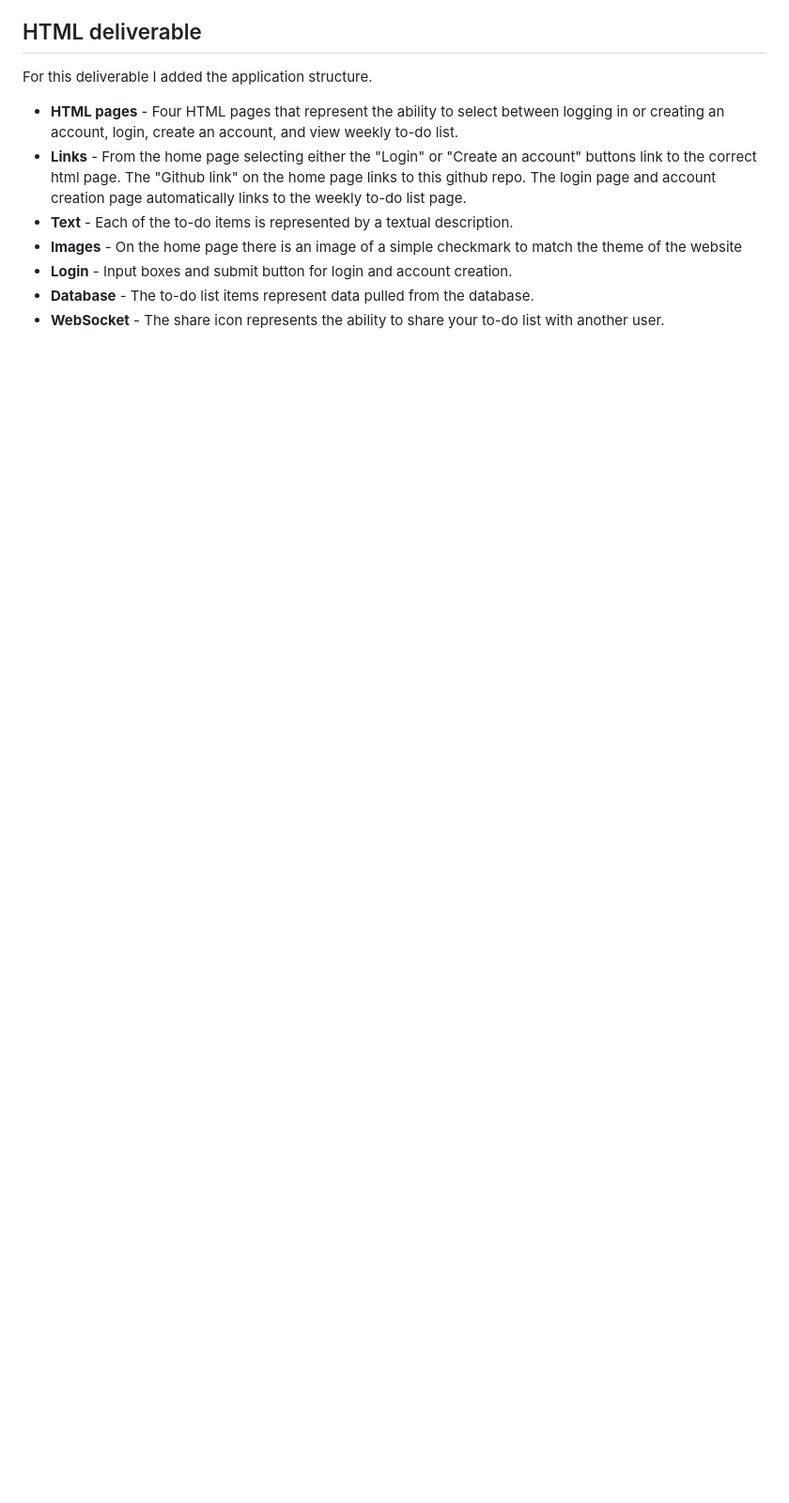
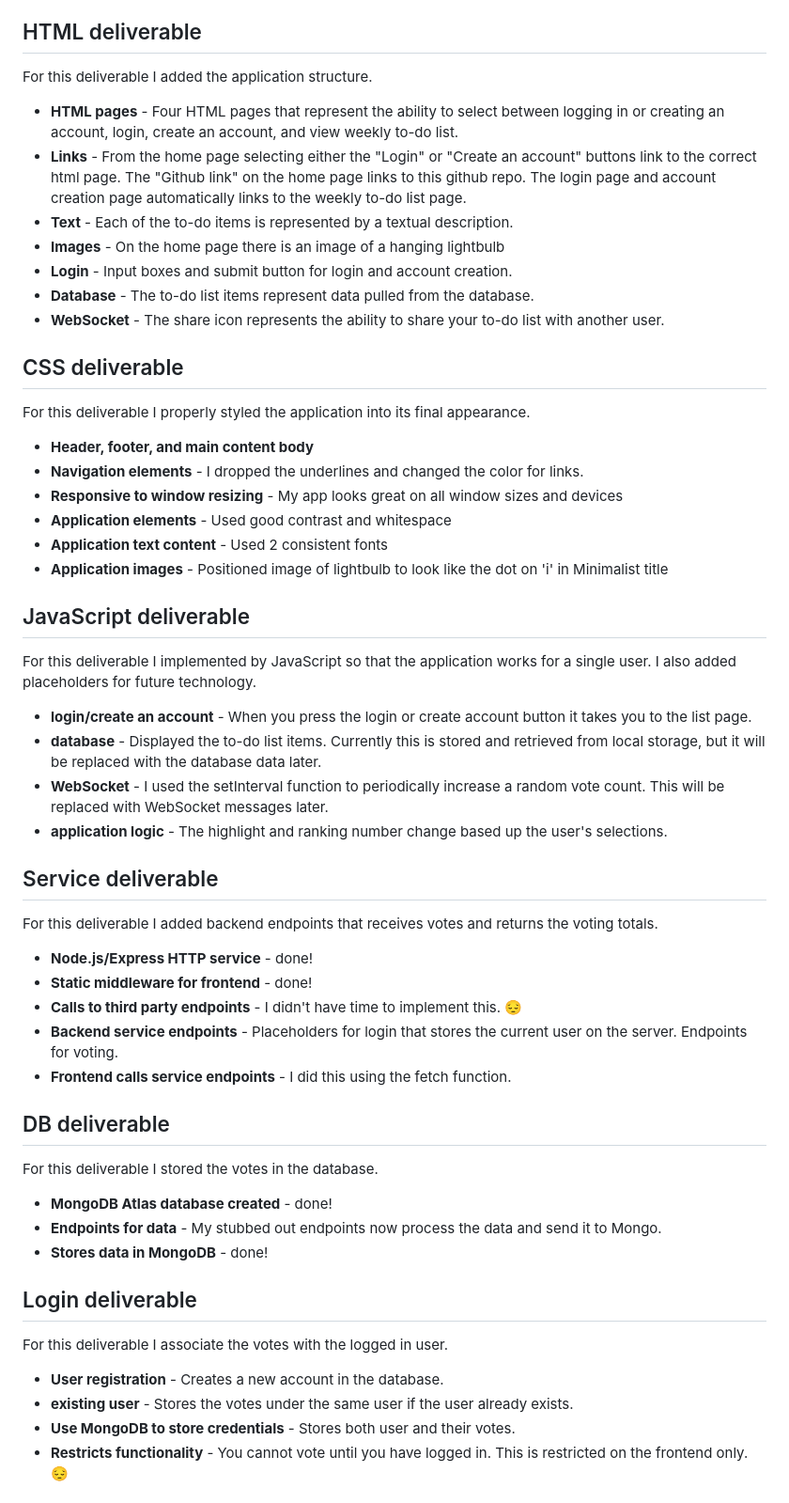
Before and after one commit to rachelstans/MinimaListWebsite, a Markdown page: README.md, the part around one of its changes. Shown at 94% size. GitHub-like rendering; blank space fills up the shorter version.

```diff
--- a/README.md
+++ b/README.md
@@ -47,7 +47,55 @@ For this deliverable I added the application structure.
 - **HTML pages** - Four HTML pages that represent the ability to select between logging in or creating an account, login, create an account, and view weekly to-do list.
 - **Links** - From the home page selecting either the "Login" or "Create an account" buttons link to the correct html page. The "Github link" on the home page links to this github repo. The login page and account creation page automatically links to the weekly to-do list page.
 - **Text** - Each of the to-do items is represented by a textual description.
-- **Images** - On the home page there is an image of a simple checkmark to match the theme of the website
+- **Images** - On the home page there is an image of a hanging lightbulb
 - **Login** - Input boxes and submit button for login and account creation.
 - **Database** - The to-do list items represent data pulled from the database.
 - **WebSocket** - The share icon represents the ability to share your to-do list with another user.
+
+## CSS deliverable
+
+For this deliverable I properly styled the application into its final appearance.
+
+- **Header, footer, and main content body**
+- **Navigation elements** - I dropped the underlines and changed the color for links.
+- **Responsive to window resizing** - My app looks great on all window sizes and devices
+- **Application elements** - Used good contrast and whitespace
+- **Application text content** - Used 2 consistent fonts
+- **Application images** - Positioned image of lightbulb to look like the dot on 'i' in Minimalist title
+
+## JavaScript deliverable
+
+For this deliverable I implemented by JavaScript so that the application works for a single user. I also added placeholders for future technology.
+
+- **login/create an account** - When you press the login or create account button it takes you to the list page.
+- **database** - Displayed the to-do list items. Currently this is stored and retrieved from local storage, but it will be replaced with the database data later.
+- **WebSocket** - I used the setInterval function to periodically increase a random vote count. This will be replaced with WebSocket messages later.
+- **application logic** - The highlight and ranking number change based up the user's selections.
+
+## Service deliverable
+
+For this deliverable I added backend endpoints that receives votes and returns the voting totals.
+
+- **Node.js/Express HTTP service** - done!
+- **Static middleware for frontend** - done!
+- **Calls to third party endpoints** - I didn't have time to implement this. 😔
+- **Backend service endpoints** - Placeholders for login that stores the current user on the server. Endpoints for voting.
+- **Frontend calls service endpoints** - I did this using the fetch function.
+
+## DB deliverable
+
+For this deliverable I stored the votes in the database.
+
+- **MongoDB Atlas database created** - done!
+- **Endpoints for data** - My stubbed out endpoints now process the data and send it to Mongo.
+- **Stores data in MongoDB** - done!
+
+## Login deliverable
+
+For this deliverable I associate the votes with the logged in user.
+
+- **User registration** - Creates a new account in the database.
+- **existing user** - Stores the votes under the same user if the user already exists.
+- **Use MongoDB to store credentials** - Stores both user and their votes.
+- **Restricts functionality** - You cannot vote until you have logged in. This is restricted on the frontend only. 😔
+
```
Also changed, not shown: other parts of README.md (+17 -0 lines).
